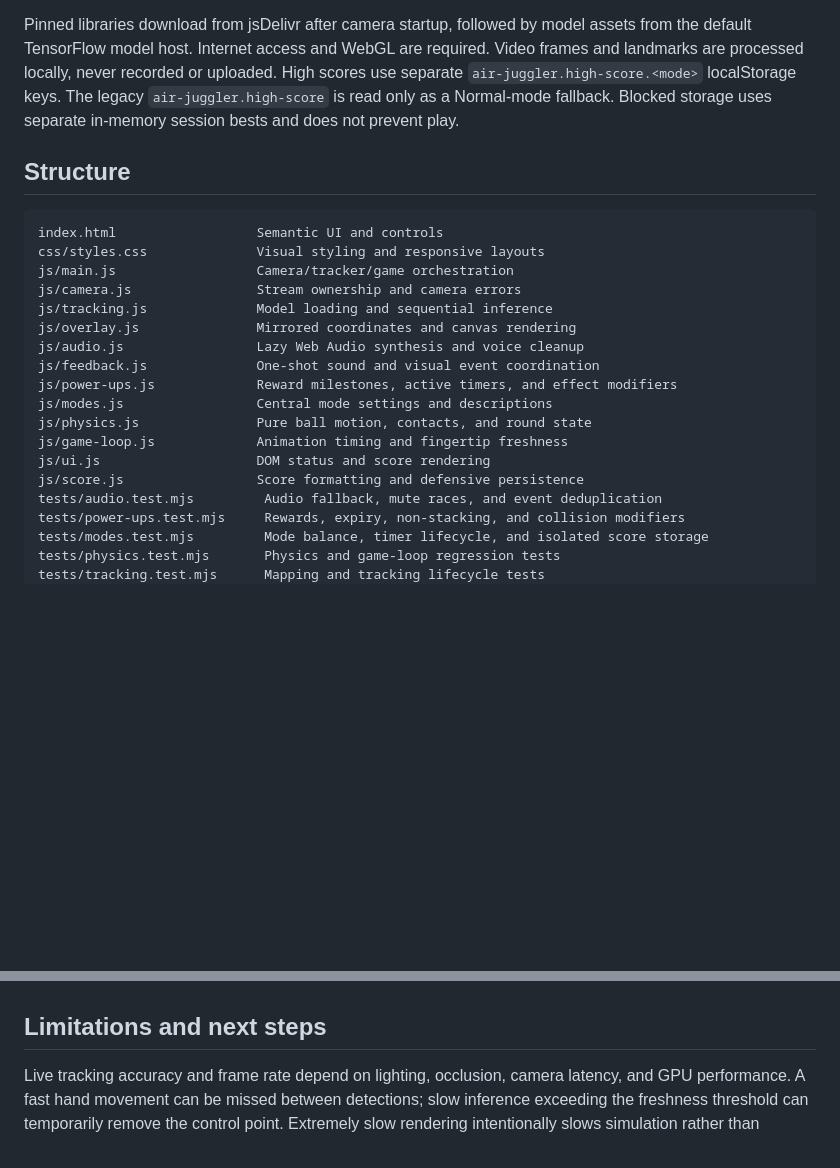
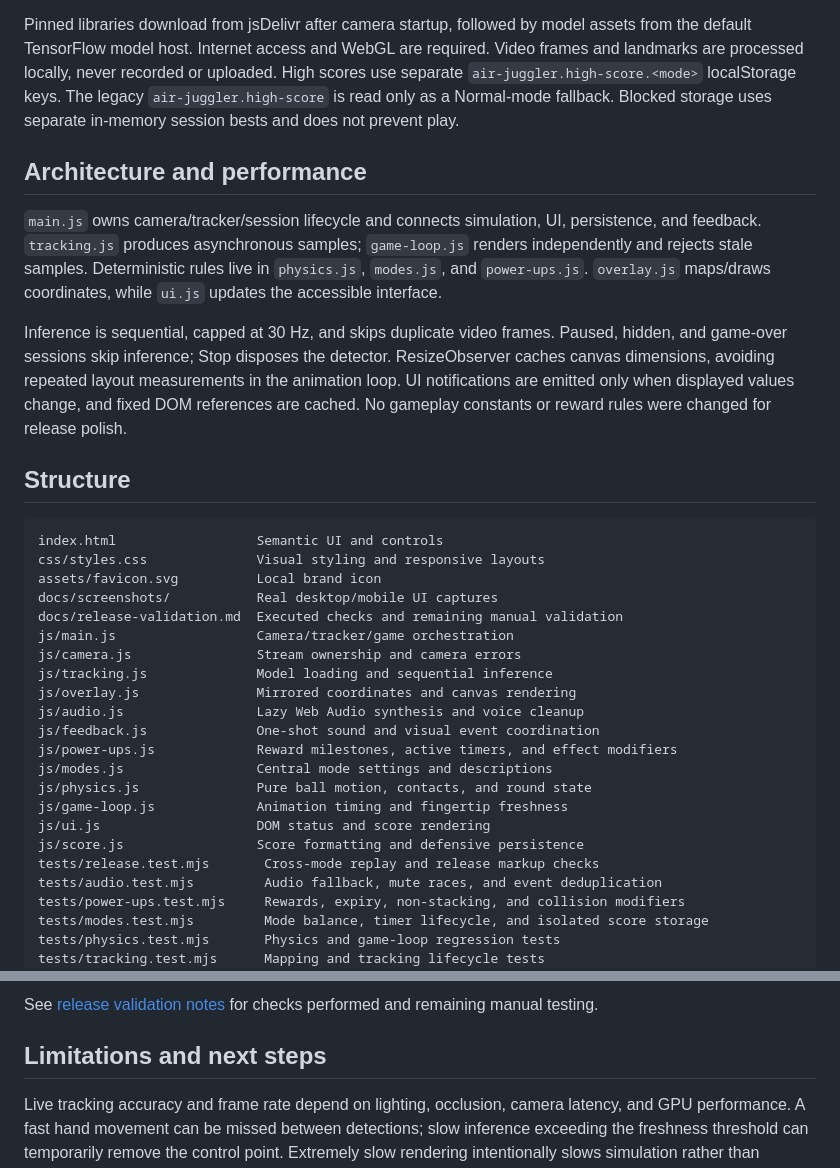
Before and after one commit to lakshithlokesh06/air-juggler, a Markdown page: README.md, 2 parts joined by grey strips. Rendered like a GitHub page; blank space fills up the shorter version.

````diff
--- a/README.md
+++ b/README.md
@@ -50,11 +72,20 @@ Camera access requires **localhost or HTTPS**, a webcam, and browser permission.
 
 Pinned libraries download from jsDelivr after camera startup, followed by model assets from the default TensorFlow model host. Internet access and WebGL are required. Video frames and landmarks are processed locally, never recorded or uploaded. High scores use separate `air-juggler.high-score.<mode>` localStorage keys. The legacy `air-juggler.high-score` is read only as a Normal-mode fallback. Blocked storage uses separate in-memory session bests and does not prevent play.
 
+## Architecture and performance
+
+`main.js` owns camera/tracker/session lifecycle and connects simulation, UI, persistence, and feedback. `tracking.js` produces asynchronous samples; `game-loop.js` renders independently and rejects stale samples. Deterministic rules live in `physics.js`, `modes.js`, and `power-ups.js`. `overlay.js` maps/draws coordinates, while `ui.js` updates the accessible interface.
+
+Inference is sequential, capped at 30 Hz, and skips duplicate video frames. Paused, hidden, and game-over sessions skip inference; Stop disposes the detector. ResizeObserver caches canvas dimensions, avoiding repeated layout measurements in the animation loop. UI notifications are emitted only when displayed values change, and fixed DOM references are cached. No gameplay constants or reward rules were changed for release polish.
+
 ## Structure
 
 ```text
 index.html                  Semantic UI and controls
 css/styles.css              Visual styling and responsive layouts
+assets/favicon.svg          Local brand icon
+docs/screenshots/           Real desktop/mobile UI captures
+docs/release-validation.md  Executed checks and remaining manual validation
 js/main.js                  Camera/tracker/game orchestration
 js/camera.js                Stream ownership and camera errors
 js/tracking.js              Model loading and sequential inference
@@ -67,6 +98,7 @@ js/physics.js               Pure ball motion, contacts, and round state
 js/game-loop.js             Animation timing and fingertip freshness
 js/ui.js                    DOM status and score rendering
 js/score.js                 Score formatting and defensive persistence
+tests/release.test.mjs       Cross-mode replay and release markup checks
 tests/audio.test.mjs         Audio fallback, mute races, and event deduplication
 tests/power-ups.test.mjs     Rewards, expiry, non-stacking, and collision modifiers
 tests/modes.test.mjs         Mode balance, timer lifecycle, and isolated score storage
@@ -140,3 +186,4 @@ With the local server running:
+See [release validation notes](docs/release-validation.md) for checks performed and remaining manual testing.
 
 ## Limitations and next steps
 
````
Also changed, not shown: other parts of README.md (+39 -4 lines), docs/release-validation.md (added, +35 -0 lines), docs/screenshots/desktop.jpg (added), docs/screenshots/mobile.jpg (added), docs/screenshots/overview.jpg (added), 13 other files.
